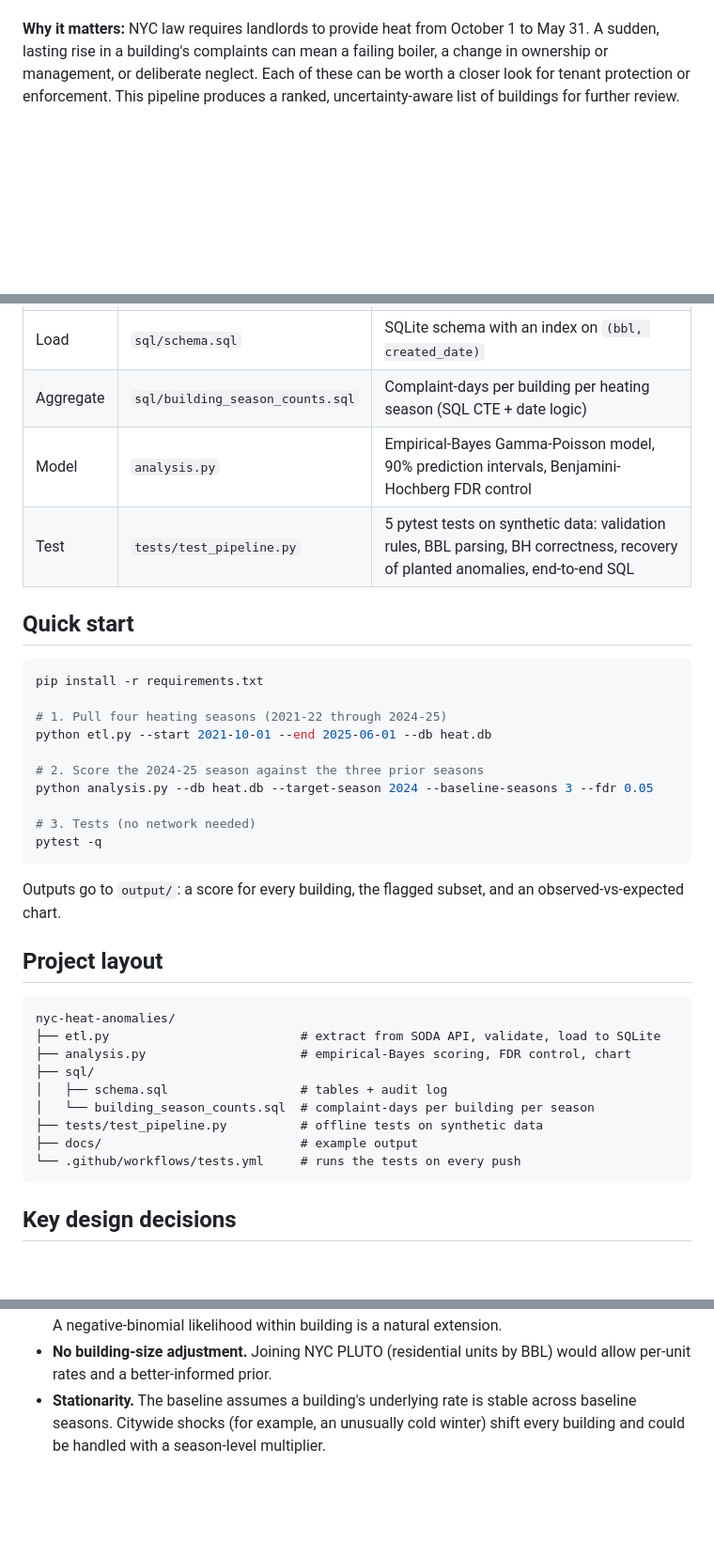
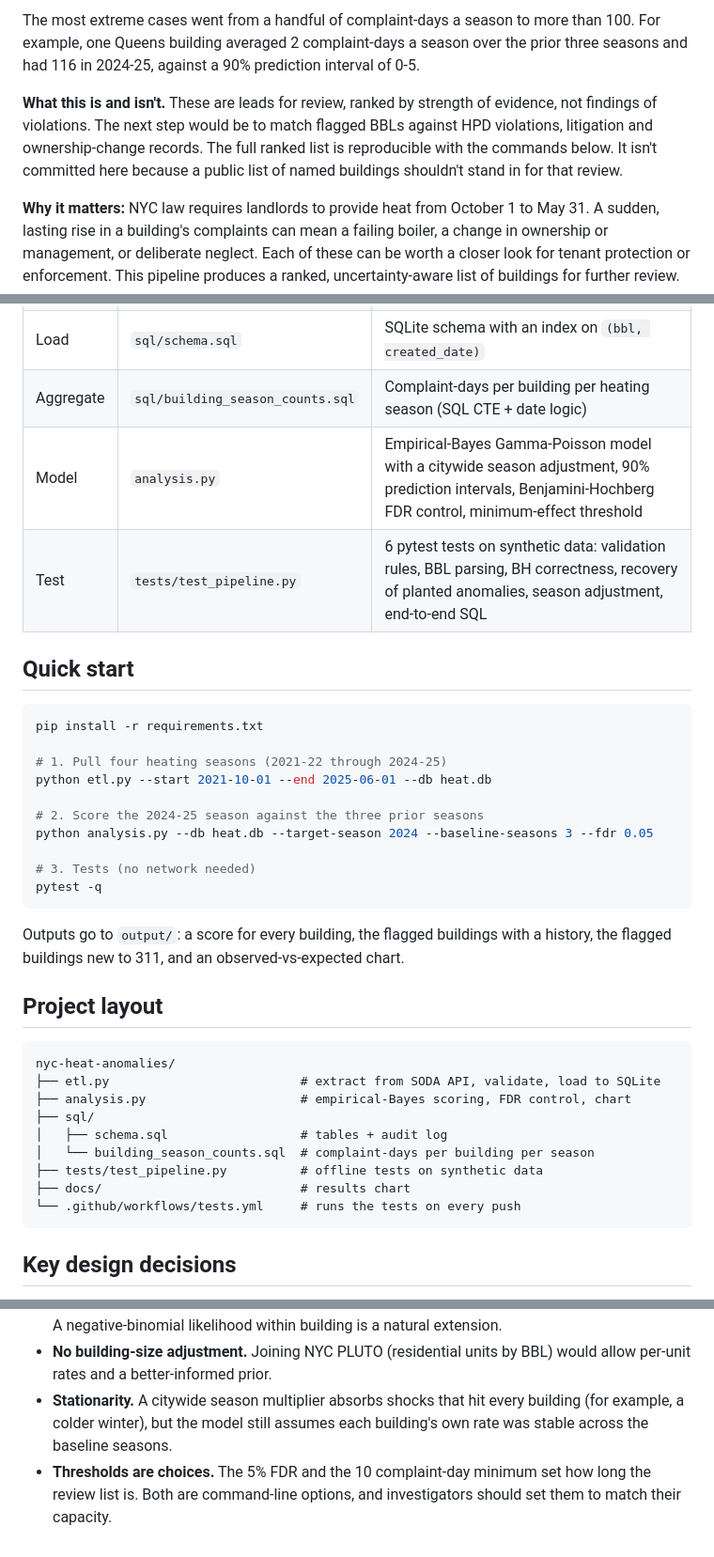
Before and after one commit to jarvissimms12/nyc-heat-anomalies, a Markdown page: README.md, 3 parts joined by grey strips. Shown at 94% size. Rendered like a GitHub page; blank space fills up the shorter version.

````diff
--- a/README.md
+++ b/README.md
@@ -18,3 +54,12 @@ discovery rate. Run the quick start below to produce the same chart from live 31
+The most extreme cases went from a handful of complaint-days a season to more than
+100. For example, one Queens building averaged 2 complaint-days a season over the
+prior three seasons and had 116 in 2024-25, against a 90% prediction interval of 0-5.
+
+**What this is and isn't.** These are leads for review, ranked by strength of
+evidence, not findings of violations. The next step would be to match flagged BBLs
+against HPD violations, litigation and ownership-change records. The full ranked
+list is reproducible with the commands below. It isn't committed here because a
+public list of named buildings shouldn't stand in for that review.
 
 **Why it matters:** NYC law requires landlords to provide heat from October 1 to
 May 31. A sudden, lasting rise in a building's complaints can mean a failing
@@ -30,8 +75,8 @@ produces a ranked, uncertainty-aware list of buildings for further review.
 | Validate | `etl.py` | Runs 7 reliability checks; drops records only when they can't be used at building level, otherwise flags them; logs every check to `data_quality_log` |
 | Load | `sql/schema.sql` | SQLite schema with an index on `(bbl, created_date)` |
 | Aggregate | `sql/building_season_counts.sql` | Complaint-days per building per heating season (SQL CTE + date logic) |
-| Model | `analysis.py` | Empirical-Bayes Gamma-Poisson model, 90% prediction intervals, Benjamini-Hochberg FDR control |
-| Test | `tests/test_pipeline.py` | 5 pytest tests on synthetic data: validation rules, BBL parsing, BH correctness, recovery of planted anomalies, end-to-end SQL |
+| Model | `analysis.py` | Empirical-Bayes Gamma-Poisson model with a citywide season adjustment, 90% prediction intervals, Benjamini-Hochberg FDR control, minimum-effect threshold |
+| Test | `tests/test_pipeline.py` | 6 pytest tests on synthetic data: validation rules, BBL parsing, BH correctness, recovery of planted anomalies, season adjustment, end-to-end SQL |
 
 ## Quick start
 
@@ -48,8 +93,8 @@ python analysis.py --db heat.db --target-season 2024 --baseline-seasons 3 --fdr
 pytest -q
 ```
 
-Outputs go to `output/`: a score for every building, the flagged subset, and
-an observed-vs-expected chart.
+Outputs go to `output/`: a score for every building, the flagged buildings with a
+history, the flagged buildings new to 311, and an observed-vs-expected chart.
 
 ## Project layout
 
@@ -61,7 +106,7 @@ nyc-heat-anomalies/
 │   ├── schema.sql                  # tables + audit log
 │   └── building_season_counts.sql  # complaint-days per building per season
 ├── tests/test_pipeline.py          # offline tests on synthetic data
-├── docs/                           # example output
+├── docs/                           # results chart
 └── .github/workflows/tests.yml     # runs the tests on every push
 ```
 
@@ -102,7 +147,9 @@ analysis can be audited and defended.
   likelihood within building is a natural extension.
 - **No building-size adjustment.** Joining NYC PLUTO (residential units by BBL)
   would allow per-unit rates and a better-informed prior.
-- **Stationarity.** The baseline assumes a building's underlying rate is
-  stable across baseline seasons. Citywide shocks (for example, an unusually
-  cold winter) shift every building and could be handled with a season-level
-  multiplier.
+- **Stationarity.** A citywide season multiplier absorbs shocks that hit every
+  building (for example, a colder winter), but the model still assumes each
+  building's own rate was stable across the baseline seasons.
+- **Thresholds are choices.** The 5% FDR and the 10 complaint-day minimum set how
+  long the review list is. Both are command-line options, and investigators
+  should set them to match their capacity.
````
Also changed, not shown: other parts of README.md (+40 -4 lines), docs/example_output_simulated.png (deleted), docs/observed_vs_expected_2024.png (added), 2 other files.
